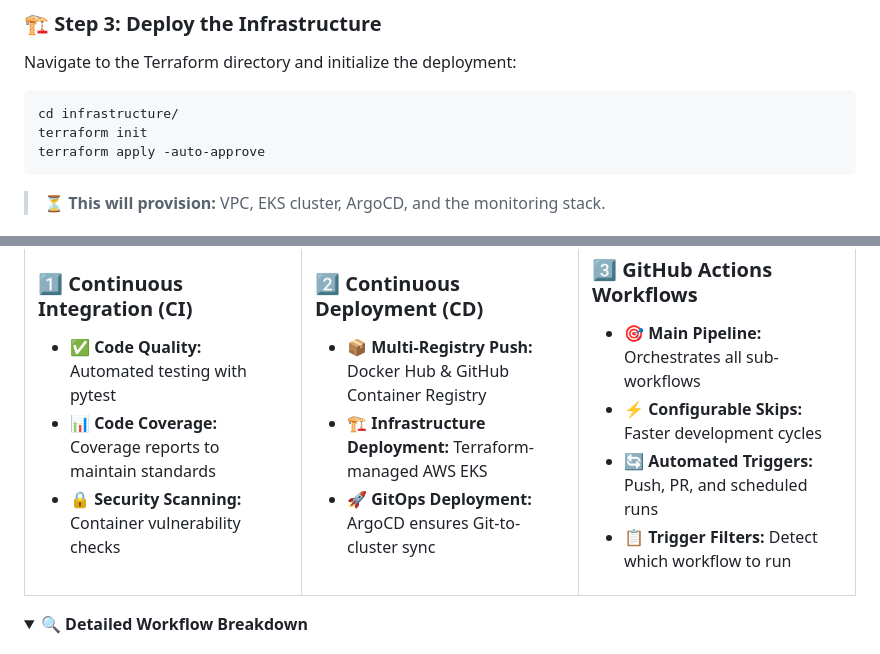
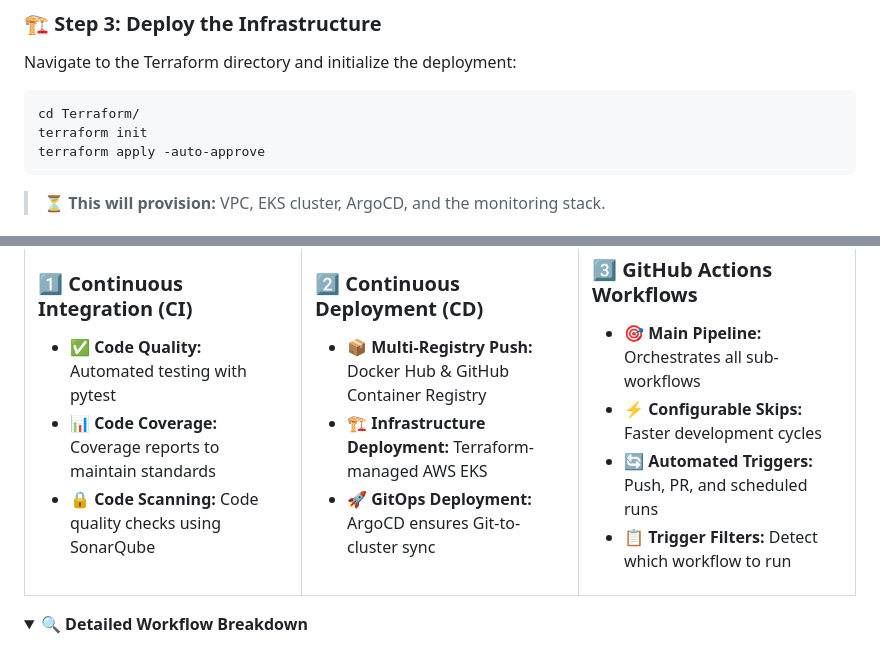
Before and after one commit to karimzakzouk/graduation-project-devops, a Markdown page: README.md, 2 parts joined by grey strips. Drawn GitHub-style; folded sections open.

````diff
--- a/README.md
+++ b/README.md
@@ -157,7 +185,7 @@ Update the `Terraform/2-backend.tf` file with your S3 bucket details for Terrafo
 Navigate to the Terraform directory and initialize the deployment:
 
 ```bash
-cd infrastructure/
+cd Terraform/
 terraform init
 terraform apply -auto-approve
 ```
@@ -245,7 +280,7 @@ kubectl apply -f argocd/application.yaml
 ### 1️⃣ **Continuous Integration (CI)**
 - ✅ **Code Quality:** Automated testing with pytest
 - 📊 **Code Coverage:** Coverage reports to maintain standards
-- 🔒 **Security Scanning:** Container vulnerability checks
+- 🔒 **Code Scanning:** Code quality checks using SonarQube
 
 </td>
 <td width="33%">
````
Also changed, not shown: other parts of README.md (+82 -3 lines).
